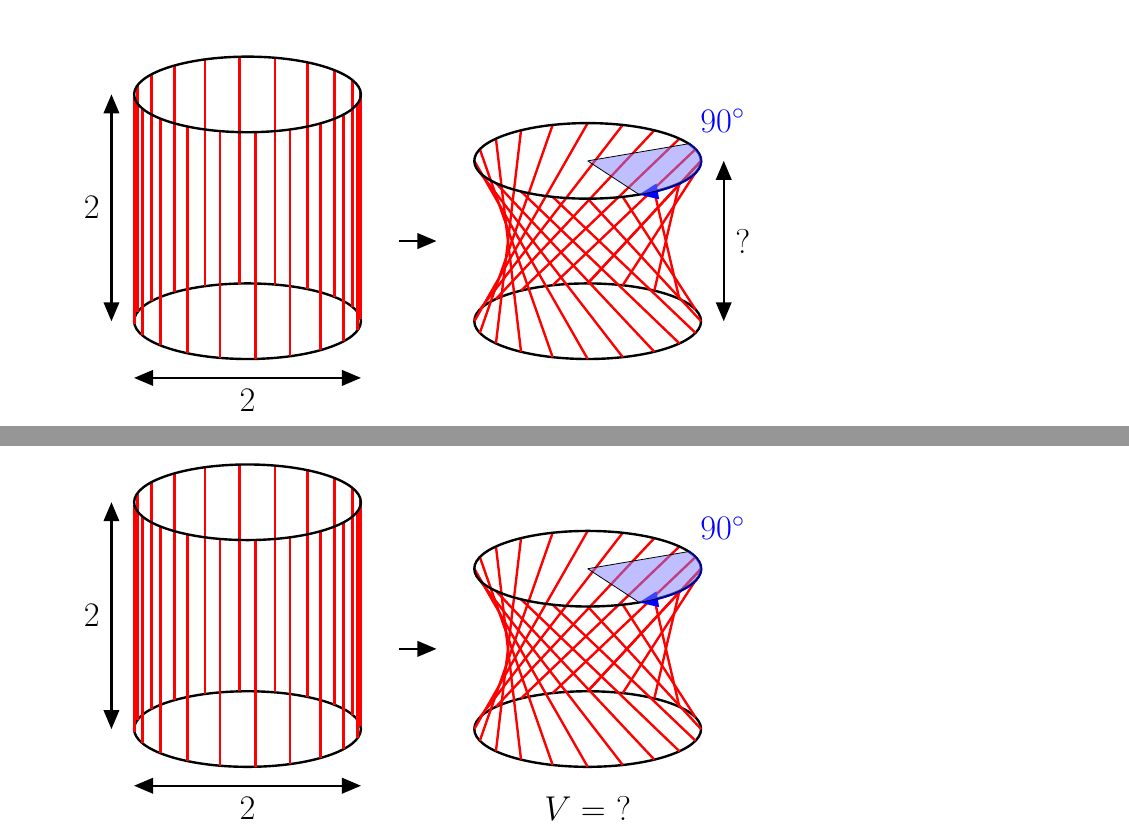
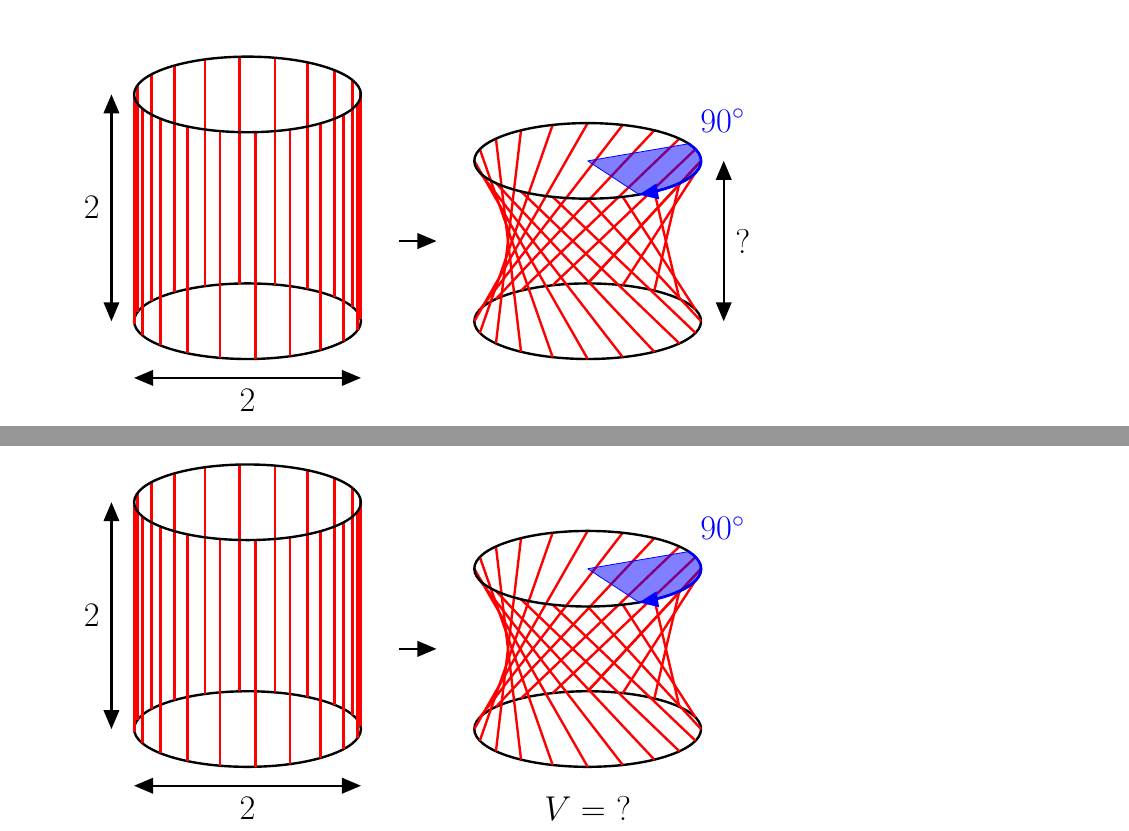
Before and after one commit to NexusCubed/Tribulations, a LaTeX problem sheet (Tex files/Tribulations.tex): two parts of pages 82 and 83 of 86, joined at a grey line, cut so that both start at the same text. Compiled offline with pdfLaTeX; TikZ figures are drawn from their code, not taken from saved files.

Commit message:
Add files via upload

```diff
--- a/Tex files/Tribulations.tex
+++ b/Tex files/Tribulations.tex
@@ -1711,9 +1711,9 @@
         % Draw the top circle
         \draw[very thick,black] (\offset, \height) arc [start angle=0, end angle=360, x radius=\radius, y radius={\radius/3}];
 
+        \draw[fill=blue!50!white, fill opacity=0.5, color=blue] (2,\height) -- ({\radius*cos(360/\nstrings*1.5)-\radius+\offset}, {\height + 0.333*sin(360/\nstrings*1.5)}) arc [start angle=27, end angle=-63, x radius=\radius, y radius={\radius/3}] -- (2,\height);
+
         \draw[very thick, color=blue, -triangle 45] ({\radius*cos(360/\nstrings*1.5)-\radius+\offset}, {\height + 0.333*sin(360/\nstrings*1.5)}) node[anchor=south west] {$90\degree$} arc [start angle=27, end angle=-63, x radius=\radius, y radius={\radius/3}];
-
-        \draw[fill=blue!50!white, fill opacity=0.5] (2,\height) -- ({\radius*cos(360/\nstrings*1.5)-\radius+\offset}, {\height + 0.333*sin(360/\nstrings*1.5)}) arc [start angle=27, end angle=-63, x radius=\radius, y radius={\radius/3}] -- (2,\height);
 
         \draw[very thick, triangle 45-triangle 45] (3.2,0) -- node[anchor=west] {?} (3.2, \height);
         \draw[very thick, black, -triangle 45] (0.333,\height/2) -- (0.666,\height/2);
@@ -1765,9 +1765,9 @@
         % Draw the top circle
         \draw[very thick,black] (\offset, \height) arc [start angle=0, end angle=360, x radius=\radius, y radius={\radius/3}];
 
+        \draw[fill=blue!50!white, fill opacity=0.5, color=blue] (2,\height) -- ({\radius*cos(360/\nstrings*1.5)-\radius+\offset}, {\height + 0.333*sin(360/\nstrings*1.5)}) arc [start angle=27, end angle=-63, x radius=\radius, y radius={\radius/3}] -- (2,\height);
+
         \draw[very thick, color=blue, -triangle 45] ({\radius*cos(360/\nstrings*1.5)-\radius+\offset}, {\height + 0.333*sin(360/\nstrings*1.5)}) node[anchor=south west] {$90\degree$} arc [start angle=27, end angle=-63, x radius=\radius, y radius={\radius/3}];
-
-        \draw[fill=blue!50!white, fill opacity=0.5] (2,\height) -- ({\radius*cos(360/\nstrings*1.5)-\radius+\offset}, {\height + 0.333*sin(360/\nstrings*1.5)}) arc [start angle=27, end angle=-63, x radius=\radius, y radius={\radius/3}] -- (2,\height);
 
         \draw[very thick, black, -triangle 45] (0.333,\height/2) -- (0.666,\height/2);
         \node (V) at (2,-0.7) {$V = $ ?};
```
Also changed, not shown: Tex files/Tribulations.pdf, 3 other files.
